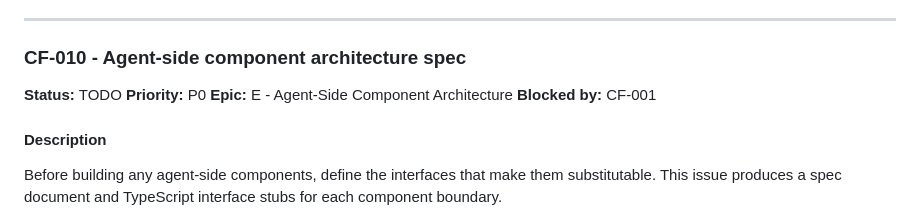
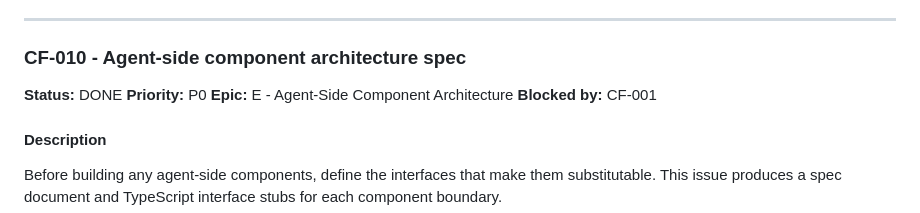
Before and after one commit to CrowBe/ClawFace, a Markdown page: docs/BACKLOG.md, the part around the change. Drawn GitHub-style.

Commit message:
docs: fix CF-010 status (#25)

```diff
--- a/docs/BACKLOG.md
+++ b/docs/BACKLOG.md
@@ -413,7 +413,7 @@ Design principle: each component boundary is an interface. Swapping the harness
 
 ### CF-010 - Agent-side component architecture spec
 
-**Status:** TODO
+**Status:** DONE
 **Priority:** P0
 **Epic:** E - Agent-Side Component Architecture
 **Blocked by:** CF-001
```
